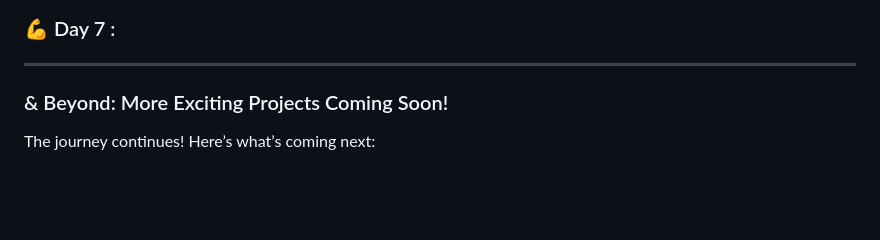
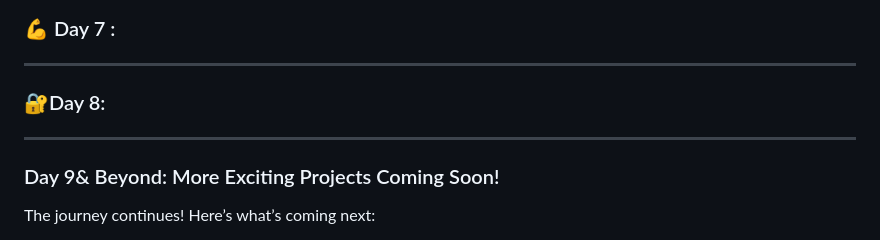
Before and after one commit to aviihs/15daysCode, a Markdown page: README.md, the part around the change. Rendered like a GitHub page; blank space fills up the shorter version.

```diff
--- a/README.md
+++ b/README.md
@@ -102,7 +102,12 @@ A fun interactive Hoverboard effect where squares light up in different colors w
 
 ---
 
-### & Beyond: More Exciting Projects Coming Soon!
+### 🔐Day 8:
+
+
+---
+
+### Day 9& Beyond: More Exciting Projects Coming Soon!
 The journey continues! Here’s what’s coming next:
 
 - ⚡ Interactive animations and UI components
```
